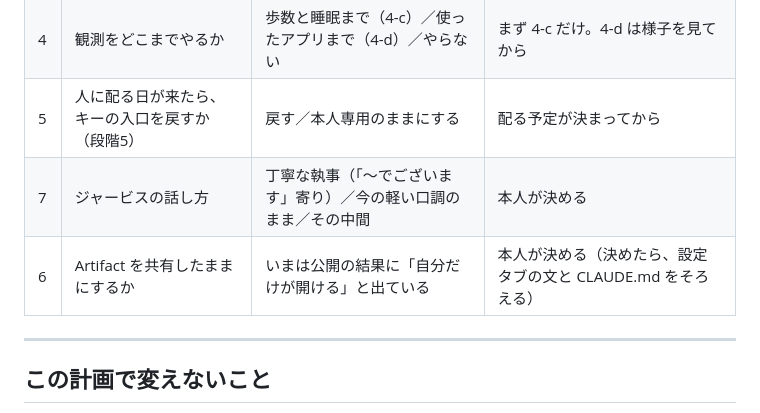
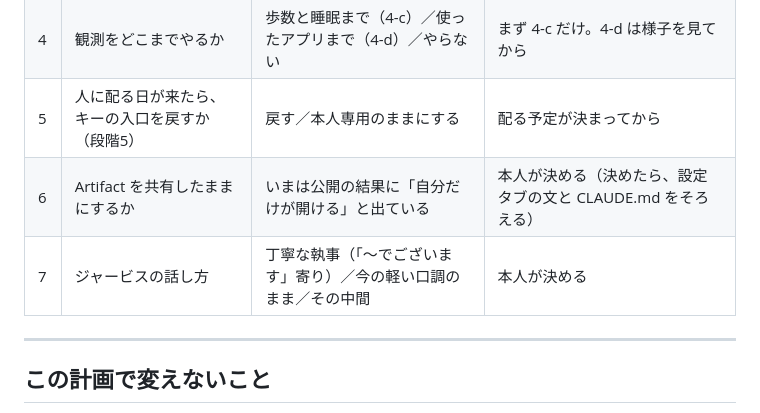
Before and after one commit to hayayumaipi-star/personal-ai, a Markdown page: docs/開発計画.md, the part around the change. GitHub-like rendering.

Commit message:
決めてもらうことの表を番号順に直す
Co-Authored-By: Claude Opus 5.5 <noreply@anthropic.com>
Claude-Session: https://claude.ai/code/session_01SnSSrZRAim2qRP9KTHk4C2

```diff
--- a/docs/開発計画.md
+++ b/docs/開発計画.md
@@ -177,8 +177,8 @@
 | 3 | 常駐をどうするか（残タスク 3） | 通知だけ（4-a）／裏で動かす／サーバーを借りる | **通知だけ**で始める。足りなければ、そのとき考える |
 | 4 | 観測をどこまでやるか | 歩数と睡眠まで（4-c）／使ったアプリまで（4-d）／やらない | まず 4-c だけ。4-d は様子を見てから |
 | 5 | 人に配る日が来たら、キーの入口を戻すか（段階5） | 戻す／本人専用のままにする | 配る予定が決まってから |
+| 6 | Artifact を共有したままにするか | いまは公開の結果に「自分だけが開ける」と出ている | 本人が決める（決めたら、設定タブの文と CLAUDE.md をそろえる） |
 | 7 | ジャービスの話し方 | 丁寧な執事（「〜でございます」寄り）／今の軽い口調のまま／その中間 | 本人が決める |
-| 6 | Artifact を共有したままにするか | いまは公開の結果に「自分だけが開ける」と出ている | 本人が決める（決めたら、設定タブの文と CLAUDE.md をそろえる） |
 
 ---
 
```
